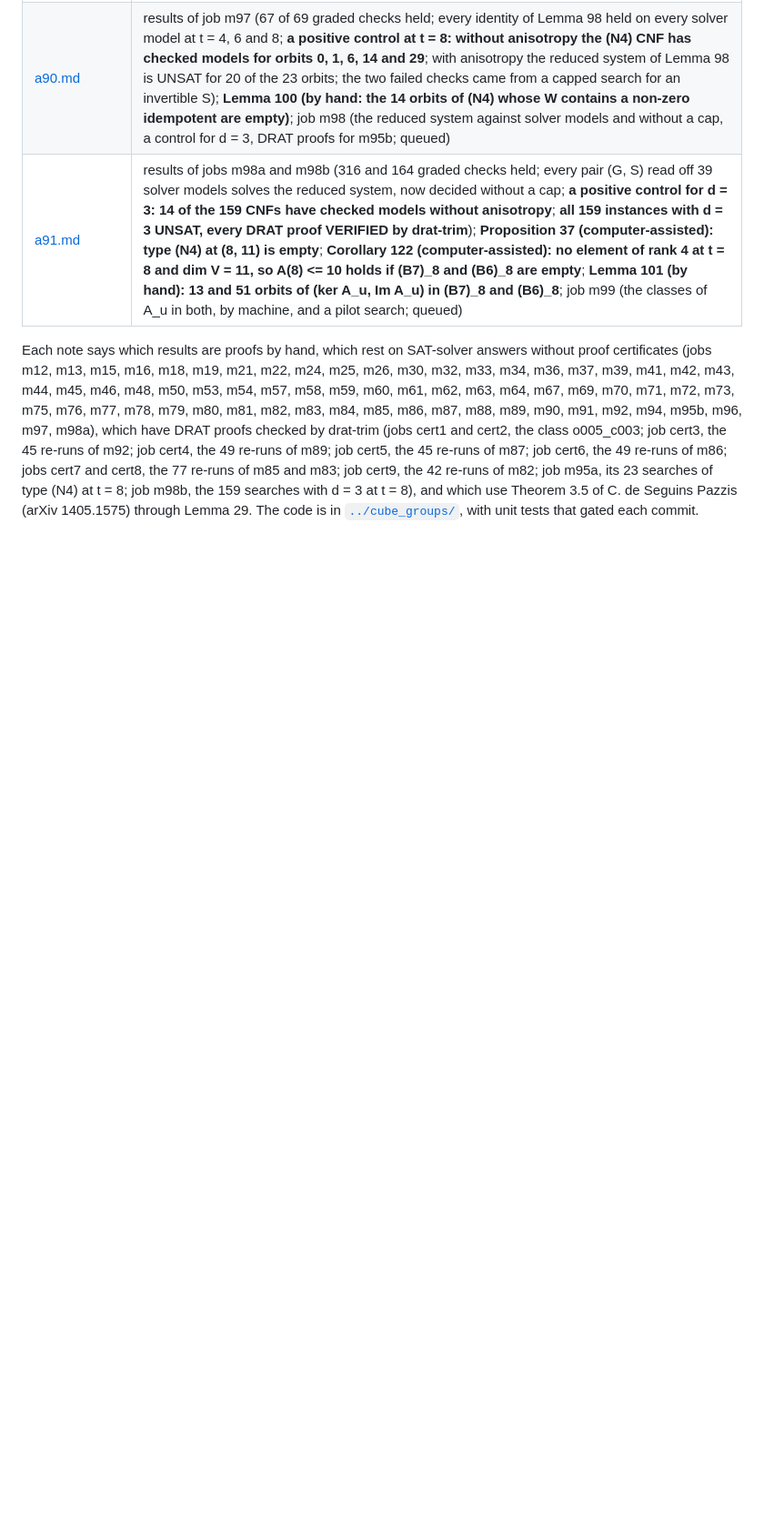
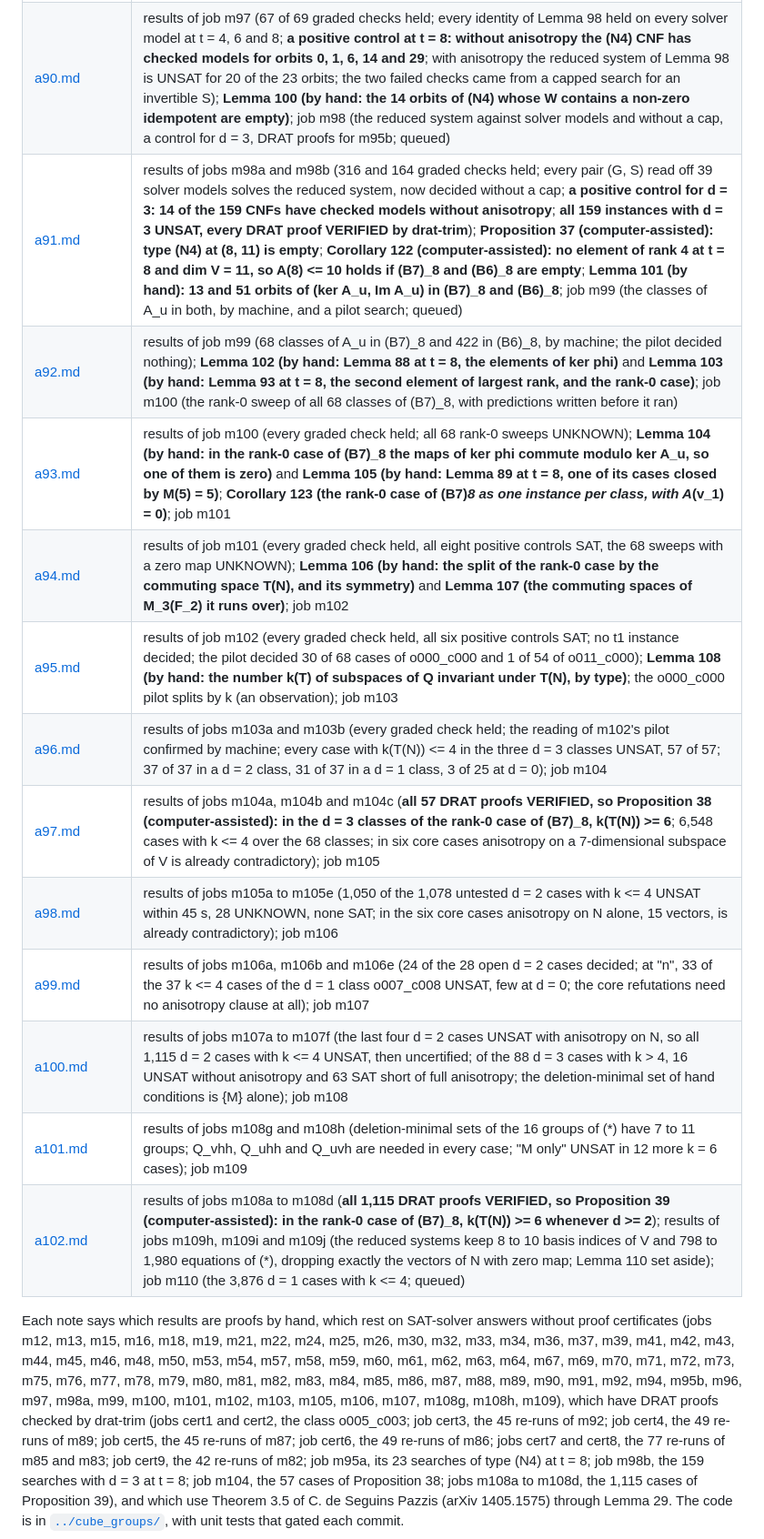
Before and after one commit to munimtechnologies/kakeya-small-fields, a Markdown page: notes/README.md, the part around one of its changes. Shown at 91% size. Drawn GitHub-style; blank space fills up the shorter version.

```diff
--- a/notes/README.md
+++ b/notes/README.md
@@ -231,8 +245,19 @@ A(t) = t for every t would settle the whole family.
 | [a89.md](a89.md) | results of jobs m96a and m96b (41 of 41 and 13 of 13 graded checks held; without anisotropy the CNF of type (N4) has checked models at (4, 2) for M = N and E and at (6, 3) for (E_00, E_11) and (E_00, E_12), none for I + N, F, (N, N^2) or at (8, 4); minimal contradictory sets of hypothesis groups); **Lemma 98 (by hand, without anisotropy: in type (N4), M_y^2 = M_(n(G_y y)) and (G_y + G_y^2) y = 0)**; **Lemma 99 (by hand: at k = 2, M^2 = 0 or M^2 = M; (N, N^2) has no system at (6, 3); with anisotropy no M_y with y != 0 is idempotent, so the 8 orbits of (N4) at (8, 11) whose basis starts with E_00 are empty)**; job m97 (Lemma 98 on solver models, a reduced system, and the control at t = 8; queued) |
 | [a90.md](a90.md) | results of job m97 (67 of 69 graded checks held; every identity of Lemma 98 held on every solver model at t = 4, 6 and 8; **a positive control at t = 8: without anisotropy the (N4) CNF has checked models for orbits 0, 1, 6, 14 and 29**; with anisotropy the reduced system of Lemma 98 is UNSAT for 20 of the 23 orbits; the two failed checks came from a capped search for an invertible S); **Lemma 100 (by hand: the 14 orbits of (N4) whose W contains a non-zero idempotent are empty)**; job m98 (the reduced system against solver models and without a cap, a control for d = 3, DRAT proofs for m95b; queued) |
 | [a91.md](a91.md) | results of jobs m98a and m98b (316 and 164 graded checks held; every pair (G, S) read off 39 solver models solves the reduced system, now decided without a cap; **a positive control for d = 3: 14 of the 159 CNFs have checked models without anisotropy**; **all 159 instances with d = 3 UNSAT, every DRAT proof VERIFIED by drat-trim**); **Proposition 37 (computer-assisted): type (N4) at (8, 11) is empty**; **Corollary 122 (computer-assisted): no element of rank 4 at t = 8 and dim V = 11, so A(8) <= 10 holds if (B7)_8 and (B6)_8 are empty**; **Lemma 101 (by hand): 13 and 51 orbits of (ker A_u, Im A_u) in (B7)_8 and (B6)_8**; job m99 (the classes of A_u in both, by machine, and a pilot search; queued) |
+| [a92.md](a92.md) | results of job m99 (68 classes of A_u in (B7)_8 and 422 in (B6)_8, by machine; the pilot decided nothing); **Lemma 102 (by hand: Lemma 88 at t = 8, the elements of ker phi)** and **Lemma 103 (by hand: Lemma 93 at t = 8, the second element of largest rank, and the rank-0 case)**; job m100 (the rank-0 sweep of all 68 classes of (B7)_8, with predictions written before it ran) |
+| [a93.md](a93.md) | results of job m100 (every graded check held; all 68 rank-0 sweeps UNKNOWN); **Lemma 104 (by hand: in the rank-0 case of (B7)_8 the maps of ker phi commute modulo ker A_u, so one of them is zero)** and **Lemma 105 (by hand: Lemma 89 at t = 8, one of its cases closed by M(5) = 5)**; **Corollary 123 (the rank-0 case of (B7)_8 as one instance per class, with A_(v_1) = 0)**; job m101 |
+| [a94.md](a94.md) | results of job m101 (every graded check held, all eight positive controls SAT, the 68 sweeps with a zero map UNKNOWN); **Lemma 106 (by hand: the split of the rank-0 case by the commuting space T(N), and its symmetry)** and **Lemma 107 (the commuting spaces of M_3(F_2) it runs over)**; job m102 |
+| [a95.md](a95.md) | results of job m102 (every graded check held, all six positive controls SAT; no t1 instance decided; the pilot decided 30 of 68 cases of o000_c000 and 1 of 54 of o011_c000); **Lemma 108 (by hand: the number k(T) of subspaces of Q invariant under T(N), by type)**; the o000_c000 pilot splits by k (an observation); job m103 |
+| [a96.md](a96.md) | results of jobs m103a and m103b (every graded check held; the reading of m102's pilot confirmed by machine; every case with k(T(N)) <= 4 in the three d = 3 classes UNSAT, 57 of 57; 37 of 37 in a d = 2 class, 31 of 37 in a d = 1 class, 3 of 25 at d = 0); job m104 |
+| [a97.md](a97.md) | results of jobs m104a, m104b and m104c (**all 57 DRAT proofs VERIFIED, so Proposition 38 (computer-assisted): in the d = 3 classes of the rank-0 case of (B7)_8, k(T(N)) >= 6**; 6,548 cases with k <= 4 over the 68 classes; in six core cases anisotropy on a 7-dimensional subspace of V is already contradictory); job m105 |
+| [a98.md](a98.md) | results of jobs m105a to m105e (1,050 of the 1,078 untested d = 2 cases with k <= 4 UNSAT within 45 s, 28 UNKNOWN, none SAT; in the six core cases anisotropy on N alone, 15 vectors, is already contradictory); job m106 |
+| [a99.md](a99.md) | results of jobs m106a, m106b and m106e (24 of the 28 open d = 2 cases decided; at "n", 33 of the 37 k <= 4 cases of the d = 1 class o007_c008 UNSAT, few at d = 0; the core refutations need no anisotropy clause at all); job m107 |
+| [a100.md](a100.md) | results of jobs m107a to m107f (the last four d = 2 cases UNSAT with anisotropy on N, so all 1,115 d = 2 cases with k <= 4 UNSAT, then uncertified; of the 88 d = 3 cases with k > 4, 16 UNSAT without anisotropy and 63 SAT short of full anisotropy; the deletion-minimal set of hand conditions is {M} alone); job m108 |
+| [a101.md](a101.md) | results of jobs m108g and m108h (deletion-minimal sets of the 16 groups of (*) have 7 to 11 groups; Q_vhh, Q_uhh and Q_uvh are needed in every case; "M only" UNSAT in 12 more k = 6 cases); job m109 |
+| [a102.md](a102.md) | results of jobs m108a to m108d (**all 1,115 DRAT proofs VERIFIED, so Proposition 39 (computer-assisted): in the rank-0 case of (B7)_8, k(T(N)) >= 6 whenever d >= 2**); results of jobs m109h, m109i and m109j (the reduced systems keep 8 to 10 basis indices of V and 798 to 1,980 equations of (*), dropping exactly the vectors of N with zero map; Lemma 110 set aside); job m110 (the 3,876 d = 1 cases with k <= 4; queued) |
 
 Each note says which results are proofs by hand, which rest on SAT-solver answers without proof
 certificates (jobs m12, m13, m15, m16, m18, m19, m21, m22, m24, m25, m26, m30, m32, m33, m34, m36,
-m37, m39, m41, m42, m43, m44, m45, m46, m48, m50, m53, m54, m57, m58, m59, m60, m61, m62, m63, m64, m67, m69, m70, m71, m72, m73, m75, m76, m77, m78, m79, m80, m81, m82, m83, m84, m85, m86, m87, m88, m89, m90, m91, m92, m94, m95b, m96, m97, m98a), which have DRAT proofs checked by drat-trim (jobs cert1 and cert2, the class o005_c003; job cert3, the 45 re-runs of m92; job cert4, the 49 re-runs of m89; job cert5, the 45 re-runs of m87; job cert6, the 49 re-runs of m86; jobs cert7 and cert8, the 77 re-runs of m85 and m83; job cert9, the 42 re-runs of m82; job m95a, its 23 searches of type (N4) at t = 8; job m98b, the 159 searches with d = 3 at t = 8), and which use Theorem 3.5 of C. de Seguins Pazzis (arXiv 1405.1575) through Lemma 29.
+m37, m39, m41, m42, m43, m44, m45, m46, m48, m50, m53, m54, m57, m58, m59, m60, m61, m62, m63, m64, m67, m69, m70, m71, m72, m73, m75, m76, m77, m78, m79, m80, m81, m82, m83, m84, m85, m86, m87, m88, m89, m90, m91, m92, m94, m95b, m96, m97, m98a, m99, m100, m101, m102, m103, m105, m106, m107, m108g, m108h, m109), which have DRAT proofs checked by drat-trim (jobs cert1 and cert2, the class o005_c003; job cert3, the 45 re-runs of m92; job cert4, the 49 re-runs of m89; job cert5, the 45 re-runs of m87; job cert6, the 49 re-runs of m86; jobs cert7 and cert8, the 77 re-runs of m85 and m83; job cert9, the 42 re-runs of m82; job m95a, its 23 searches of type (N4) at t = 8; job m98b, the 159 searches with d = 3 at t = 8; job m104, the 57 cases of Proposition 38; jobs m108a to m108d, the 1,115 cases of Proposition 39), and which use Theorem 3.5 of C. de Seguins Pazzis (arXiv 1405.1575) through Lemma 29.
 The code is in [`../cube_groups/`](../cube_groups/), with unit tests that gated each commit.
```
Also changed, not shown: other parts of notes/README.md (+26 -12 lines), notes/a102.md (added, +198 -0 lines).
